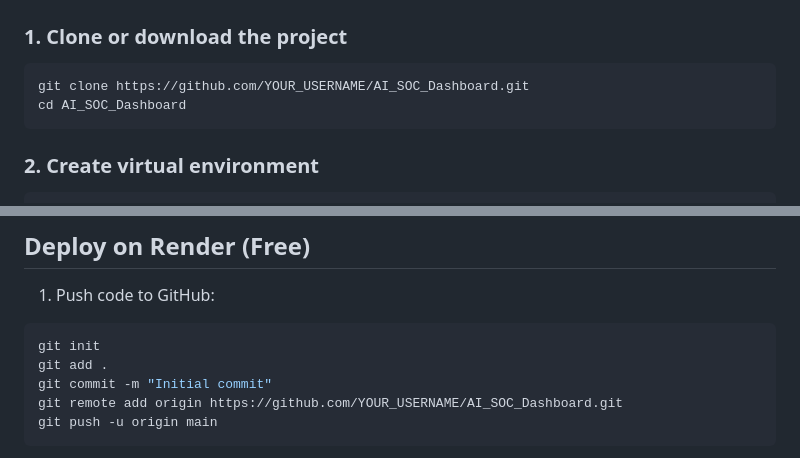
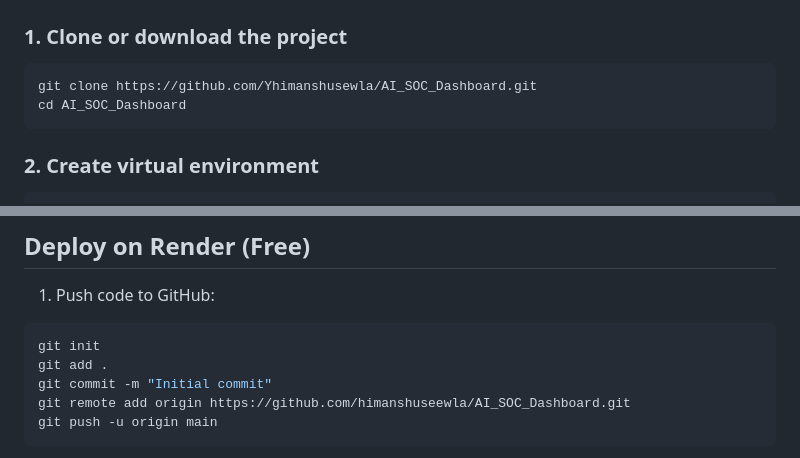
Before and after one commit to himanshusewla/AI_SOC_Dashboard, a Markdown page: README.md, 2 parts joined by grey strips. GitHub-like rendering.

````diff
--- a/README.md
+++ b/README.md
@@ -29,7 +29,7 @@ A real-time Security Operations Center (SOC) dashboard that detects brute-force
 
 ### 1. Clone or download the project
 ```bash
-git clone https://github.com/YOUR_USERNAME/AI_SOC_Dashboard.git
+git clone https://github.com/Yhimanshusewla/AI_SOC_Dashboard.git
 cd AI_SOC_Dashboard
 ```
 
@@ -134,7 +134,7 @@ AI_SOC_Dashboard/
 git init
 git add .
 git commit -m "Initial commit"
-git remote add origin https://github.com/YOUR_USERNAME/AI_SOC_Dashboard.git
+git remote add origin https://github.com/himanshuseewla/AI_SOC_Dashboard.git
 git push -u origin main
 ```
 
````
